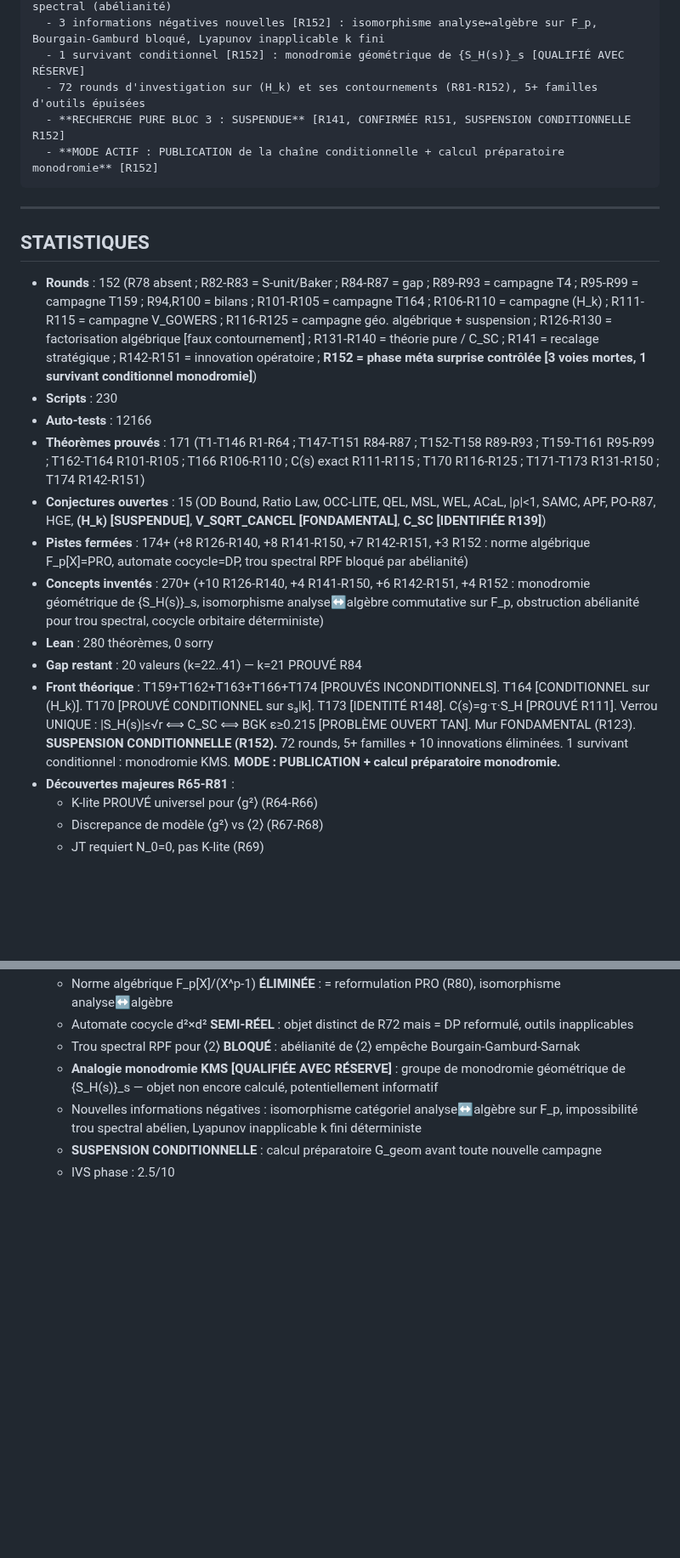
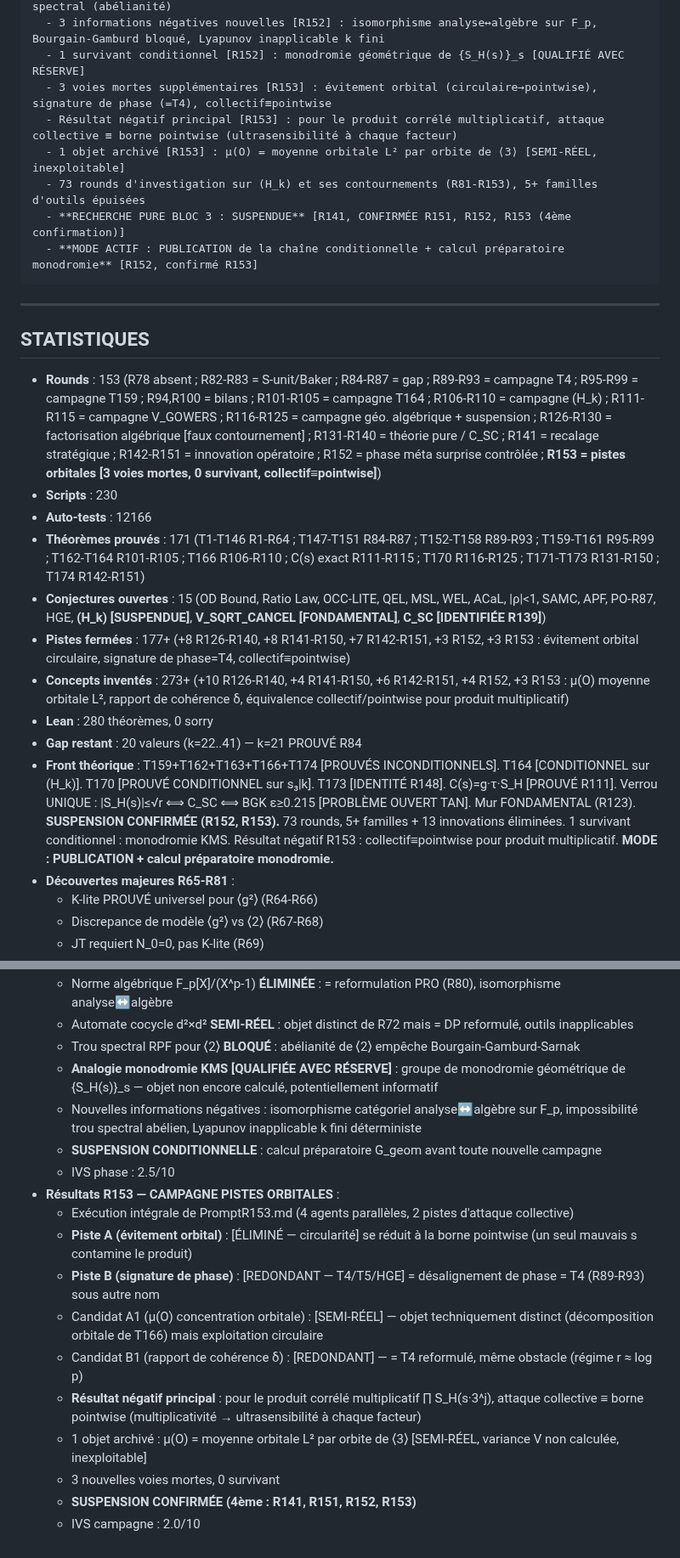
Before and after one commit to ericmerle3789/Collatz-Junction-Theorem, a Markdown page: RESEARCH_MAP.md, 2 parts joined by grey strips. Shown at 85% size. Rendered like a GitHub page; blank space fills up the shorter version.

````diff
--- a/RESEARCH_MAP.md
+++ b/RESEARCH_MAP.md
@@ -1085,25 +1088,28 @@ NE PAS FAIRE : Trou spectral RPF pour ⟨2⟩ mod p (abélianité de ⟨2⟩ tue
   - 3 voies mortes supplémentaires [R152] : norme algébrique (=PRO), cocycle (=DP), trou spectral (abélianité)
   - 3 informations négatives nouvelles [R152] : isomorphisme analyse↔algèbre sur F_p, Bourgain-Gamburd bloqué, Lyapunov inapplicable k fini
   - 1 survivant conditionnel [R152] : monodromie géométrique de {S_H(s)}_s [QUALIFIÉ AVEC RÉSERVE]
-  - 72 rounds d'investigation sur (H_k) et ses contournements (R81-R152), 5+ familles d'outils épuisées
-  - **RECHERCHE PURE BLOC 3 : SUSPENDUE** [R141, CONFIRMÉE R151, SUSPENSION CONDITIONNELLE R152]
-  - **MODE ACTIF : PUBLICATION de la chaîne conditionnelle + calcul préparatoire monodromie** [R152]
+  - 3 voies mortes supplémentaires [R153] : évitement orbital (circulaire→pointwise), signature de phase (=T4), collectif≡pointwise
+  - Résultat négatif principal [R153] : pour le produit corrélé multiplicatif, attaque collective ≡ borne pointwise (ultrasensibilité à chaque facteur)
+  - 1 objet archivé [R153] : μ(O) = moyenne orbitale L² par orbite de ⟨3⟩ [SEMI-RÉEL, inexploitable]
+  - 73 rounds d'investigation sur (H_k) et ses contournements (R81-R153), 5+ familles d'outils épuisées
+  - **RECHERCHE PURE BLOC 3 : SUSPENDUE** [R141, CONFIRMÉE R151, R152, R153 (4ème confirmation)]
+  - **MODE ACTIF : PUBLICATION de la chaîne conditionnelle + calcul préparatoire monodromie** [R152, confirmé R153]
 ```
 
 ---
 
 ## STATISTIQUES
 
-- **Rounds** : 152 (R78 absent ; R82-R83 = S-unit/Baker ; R84-R87 = gap ; R89-R93 = campagne T4 ; R95-R99 = campagne T159 ; R94,R100 = bilans ; R101-R105 = campagne T164 ; R106-R110 = campagne (H_k) ; R111-R115 = campagne V_GOWERS ; R116-R125 = campagne géo. algébrique + suspension ; R126-R130 = factorisation algébrique [faux contournement] ; R131-R140 = théorie pure / C_SC ; R141 = recalage stratégique ; R142-R151 = innovation opératoire ; **R152 = phase méta surprise contrôlée [3 voies mortes, 1 survivant conditionnel monodromie]**)
+- **Rounds** : 153 (R78 absent ; R82-R83 = S-unit/Baker ; R84-R87 = gap ; R89-R93 = campagne T4 ; R95-R99 = campagne T159 ; R94,R100 = bilans ; R101-R105 = campagne T164 ; R106-R110 = campagne (H_k) ; R111-R115 = campagne V_GOWERS ; R116-R125 = campagne géo. algébrique + suspension ; R126-R130 = factorisation algébrique [faux contournement] ; R131-R140 = théorie pure / C_SC ; R141 = recalage stratégique ; R142-R151 = innovation opératoire ; R152 = phase méta surprise contrôlée ; **R153 = pistes orbitales [3 voies mortes, 0 survivant, collectif≡pointwise]**)
 - **Scripts** : 230
 - **Auto-tests** : 12166
 - **Théorèmes prouvés** : 171 (T1-T146 R1-R64 ; T147-T151 R84-R87 ; T152-T158 R89-R93 ; T159-T161 R95-R99 ; T162-T164 R101-R105 ; T166 R106-R110 ; C(s) exact R111-R115 ; T170 R116-R125 ; T171-T173 R131-R150 ; T174 R142-R151)
 - **Conjectures ouvertes** : 15 (OD Bound, Ratio Law, OCC-LITE, QEL, MSL, WEL, ACaL, |ρ|<1, SAMC, APF, PO-R87, HGE, **(H_k) [SUSPENDUE]**, **V_SQRT_CANCEL [FONDAMENTAL]**, **C_SC [IDENTIFIÉE R139]**)
-- **Pistes fermées** : 174+ (+8 R126-R140, +8 R141-R150, +7 R142-R151, +3 R152 : norme algébrique F_p[X]=PRO, automate cocycle=DP, trou spectral RPF bloqué par abélianité)
-- **Concepts inventés** : 270+ (+10 R126-R140, +4 R141-R150, +6 R142-R151, +4 R152 : monodromie géométrique de {S_H(s)}_s, isomorphisme analyse↔algèbre commutative sur F_p, obstruction abélianité pour trou spectral, cocycle orbitaire déterministe)
+- **Pistes fermées** : 177+ (+8 R126-R140, +8 R141-R150, +7 R142-R151, +3 R152, +3 R153 : évitement orbital circulaire, signature de phase=T4, collectif≡pointwise)
+- **Concepts inventés** : 273+ (+10 R126-R140, +4 R141-R150, +6 R142-R151, +4 R152, +3 R153 : μ(O) moyenne orbitale L², rapport de cohérence δ, équivalence collectif/pointwise pour produit multiplicatif)
 - **Lean** : 280 théorèmes, 0 sorry
 - **Gap restant** : 20 valeurs (k=22..41) — k=21 PROUVÉ R84
-- **Front théorique** : T159+T162+T163+T166+T174 [PROUVÉS INCONDITIONNELS]. T164 [CONDITIONNEL sur (H_k)]. T170 [PROUVÉ CONDITIONNEL sur s₃|k]. T173 [IDENTITÉ R148]. C(s)=g·τ·S_H [PROUVÉ R111]. Verrou UNIQUE : |S_H(s)|≤√r ⟺ C_SC ⟺ BGK ε≥0.215 [PROBLÈME OUVERT TAN]. Mur FONDAMENTAL (R123). **SUSPENSION CONDITIONNELLE (R152).** 72 rounds, 5+ familles + 10 innovations éliminées. 1 survivant conditionnel : monodromie KMS. **MODE : PUBLICATION + calcul préparatoire monodromie.**
+- **Front théorique** : T159+T162+T163+T166+T174 [PROUVÉS INCONDITIONNELS]. T164 [CONDITIONNEL sur (H_k)]. T170 [PROUVÉ CONDITIONNEL sur s₃|k]. T173 [IDENTITÉ R148]. C(s)=g·τ·S_H [PROUVÉ R111]. Verrou UNIQUE : |S_H(s)|≤√r ⟺ C_SC ⟺ BGK ε≥0.215 [PROBLÈME OUVERT TAN]. Mur FONDAMENTAL (R123). **SUSPENSION CONFIRMÉE (R152, R153).** 73 rounds, 5+ familles + 13 innovations éliminées. 1 survivant conditionnel : monodromie KMS. Résultat négatif R153 : collectif≡pointwise pour produit multiplicatif. **MODE : PUBLICATION + calcul préparatoire monodromie.**
 - **Découvertes majeures R65-R81** :
   - K-lite PROUVÉ universel pour ⟨g²⟩ (R64-R66)
   - Discrepance de modèle ⟨g²⟩ vs ⟨2⟩ (R67-R68)
@@ -1214,3 +1220,14 @@ NE PAS FAIRE : Trou spectral RPF pour ⟨2⟩ mod p (abélianité de ⟨2⟩ tue
   - Nouvelles informations négatives : isomorphisme catégoriel analyse↔algèbre sur F_p, impossibilité trou spectral abélien, Lyapunov inapplicable k fini déterministe
   - **SUSPENSION CONDITIONNELLE** : calcul préparatoire G_geom avant toute nouvelle campagne
   - IVS phase : 2.5/10
+- **Résultats R153 — CAMPAGNE PISTES ORBITALES** :
+  - Exécution intégrale de PromptR153.md (4 agents parallèles, 2 pistes d'attaque collective)
+  - **Piste A (évitement orbital)** : [ÉLIMINÉ — circularité] se réduit à la borne pointwise (un seul mauvais s contamine le produit)
+  - **Piste B (signature de phase)** : [REDONDANT — T4/T5/HGE] = désalignement de phase = T4 (R89-R93) sous autre nom
+  - Candidat A1 (μ(O) concentration orbitale) : [SEMI-RÉEL] — objet techniquement distinct (décomposition orbitale de T166) mais exploitation circulaire
+  - Candidat B1 (rapport de cohérence δ) : [REDONDANT] — = T4 reformulé, même obstacle (régime r ≈ log p)
+  - **Résultat négatif principal** : pour le produit corrélé multiplicatif ∏ S_H(s·3^j), attaque collective ≡ borne pointwise (multiplicativité → ultrasensibilité à chaque facteur)
+  - 1 objet archivé : μ(O) = moyenne orbitale L² par orbite de ⟨3⟩ [SEMI-RÉEL, variance V non calculée, inexploitable]
+  - 3 nouvelles voies mortes, 0 survivant
+  - **SUSPENSION CONFIRMÉE (4ème : R141, R151, R152, R153)**
+  - IVS campagne : 2.0/10
````
Also changed, not shown: other parts of RESEARCH_MAP.md (+5 -2 lines), research_log/PromptR153.md (added, +357 -0 lines), research_log/R153_PISTES_ORBITALES.md (added, +250 -0 lines).
